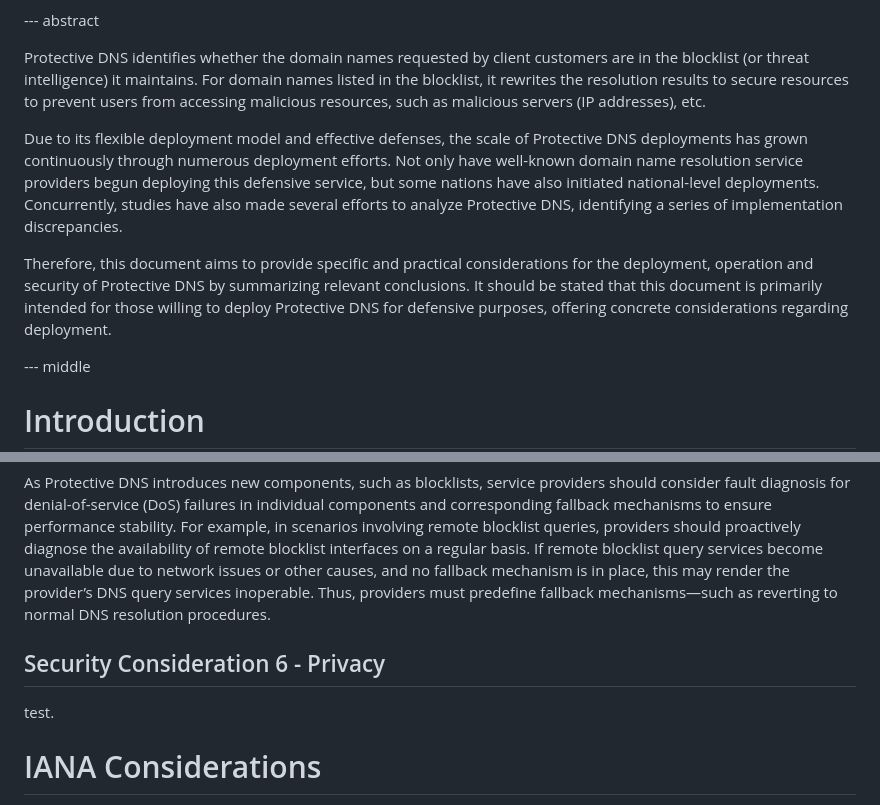
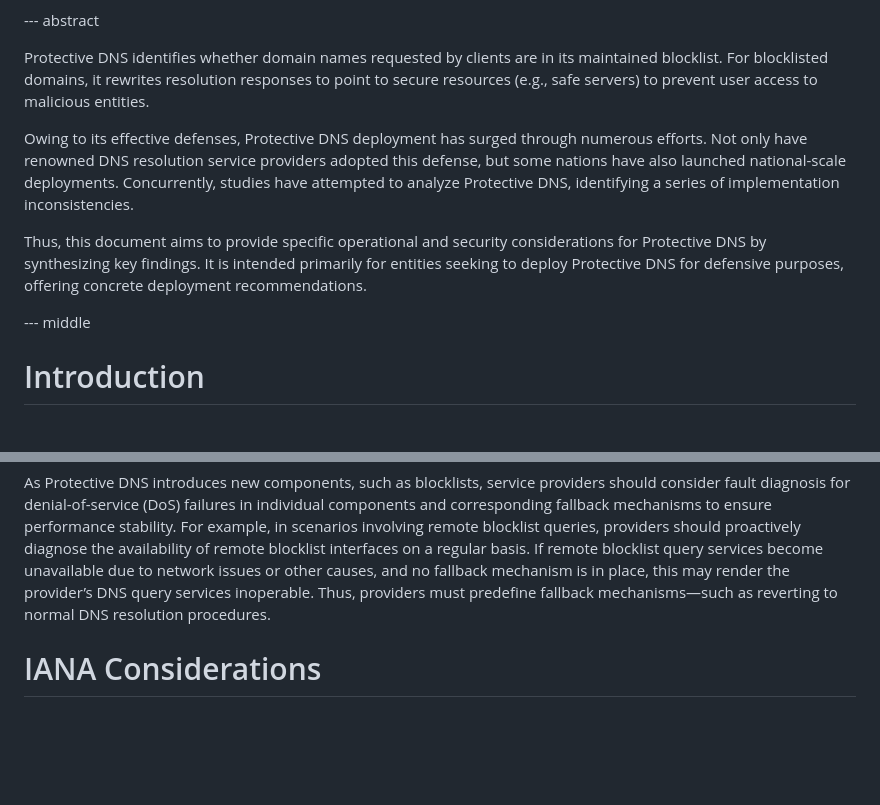
Before and after one commit to MingxuanLiu/Protective-DNS-Draft, a Markdown page: draft-liu-dnsop-protective-dns.md, 2 parts joined by grey strips. Drawn GitHub-style; blank space fills up the shorter version.

```diff
--- a/draft-liu-dnsop-protective-dns.md
+++ b/draft-liu-dnsop-protective-dns.md
@@ -109,11 +109,11 @@ informative:
 
 --- abstract
 
-Protective DNS identifies whether the domain names requested by client customers are in the blocklist (or threat intelligence) it maintains. For domain names listed in the blocklist, it rewrites the resolution results to secure resources to prevent users from accessing malicious resources, such as malicious servers (IP addresses), etc.
+Protective DNS identifies whether domain names requested by clients are in its maintained blocklist. For blocklisted domains, it rewrites resolution responses to point to secure resources (e.g., safe servers) to prevent user access to malicious entities.
 
-Due to its flexible deployment model and effective defenses, the scale of Protective DNS deployments has grown continuously through numerous deployment efforts. Not only have well-known domain name resolution service providers begun deploying this defensive service, but some nations have also initiated national-level deployments. Concurrently, studies have also made several efforts to analyze Protective DNS, identifying a series of implementation discrepancies.
+Owing to its effective defenses, Protective DNS deployment has surged through numerous efforts. Not only have renowned DNS resolution service providers adopted this defense, but some nations have also launched national-scale deployments. Concurrently, studies have attempted to analyze Protective DNS, identifying a series of implementation inconsistencies.
 
-Therefore, this document aims to provide specific and practical considerations for the deployment, operation and security of Protective DNS by summarizing relevant conclusions. It should be stated that this document is primarily intended for those willing to deploy Protective DNS for defensive purposes, offering concrete considerations regarding deployment.
+Thus, this document aims to provide specific operational and security considerations for Protective DNS by synthesizing key findings. It is intended primarily for entities seeking to deploy Protective DNS for defensive purposes, offering concrete deployment recommendations.
 
 --- middle
 
@@ -341,10 +341,6 @@ Protective DNS may interact with other security practices in the DNS architectur
 
 As Protective DNS introduces new components, such as blocklists, service providers should consider fault diagnosis for denial-of-service (DoS) failures in individual components and corresponding fallback mechanisms to ensure performance stability. For example, in scenarios involving remote blocklist queries, providers should proactively diagnose the availability of remote blocklist interfaces on a regular basis. If remote blocklist query services become unavailable due to network issues or other causes, and no fallback mechanism is in place, this may render the provider’s DNS query services inoperable. Thus, providers must predefine fallback mechanisms—such as reverting to normal DNS resolution procedures.
 
-## Security Consideration 6 - Privacy
-
-test.
-
 # IANA Considerations
 
 This document has no IANA actions.
```
